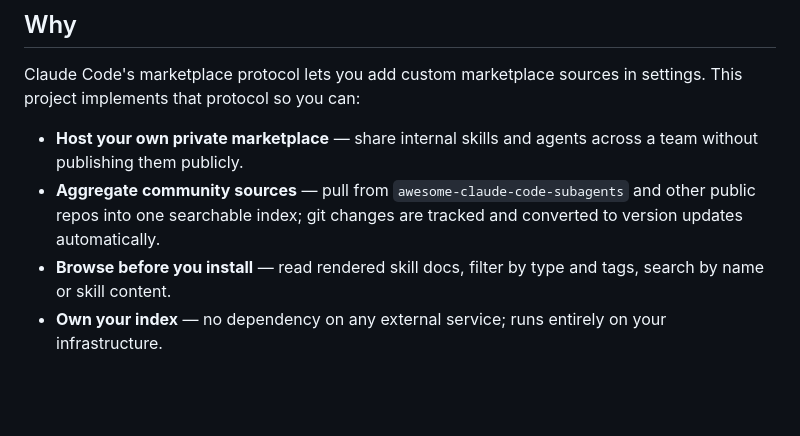
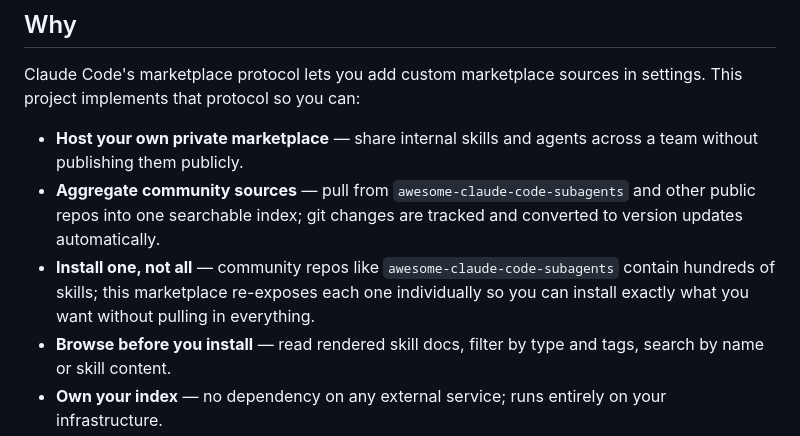
Before and after one commit to pitmonkey/local-claude-marketplace, a Markdown page: README.md, the part around the change. Drawn GitHub-style; blank space fills up the shorter version.

Commit message:
docs(readme): clarify per-plugin install in Why section

```diff
--- a/README.md
+++ b/README.md
@@ -8,6 +8,7 @@ Claude Code's marketplace protocol lets you add custom marketplace sources in se
 
 - **Host your own private marketplace** — share internal skills and agents across a team without publishing them publicly.
 - **Aggregate community sources** — pull from `awesome-claude-code-subagents` and other public repos into one searchable index; git changes are tracked and converted to version updates automatically.
+- **Install one, not all** — community repos like `awesome-claude-code-subagents` contain hundreds of skills; this marketplace re-exposes each one individually so you can install exactly what you want without pulling in everything.
 - **Browse before you install** — read rendered skill docs, filter by type and tags, search by name or skill content.
 - **Own your index** — no dependency on any external service; runs entirely on your infrastructure.
 - **Versioned skills via git** — every reindex computes a file SHA; versions increment automatically when content changes, no manual tagging needed.
```
